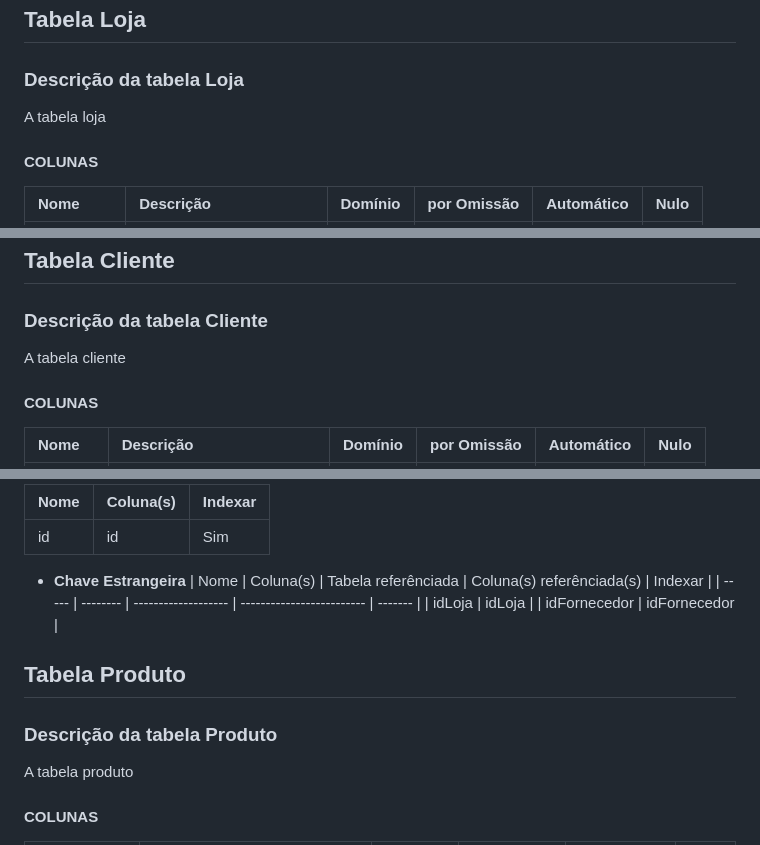
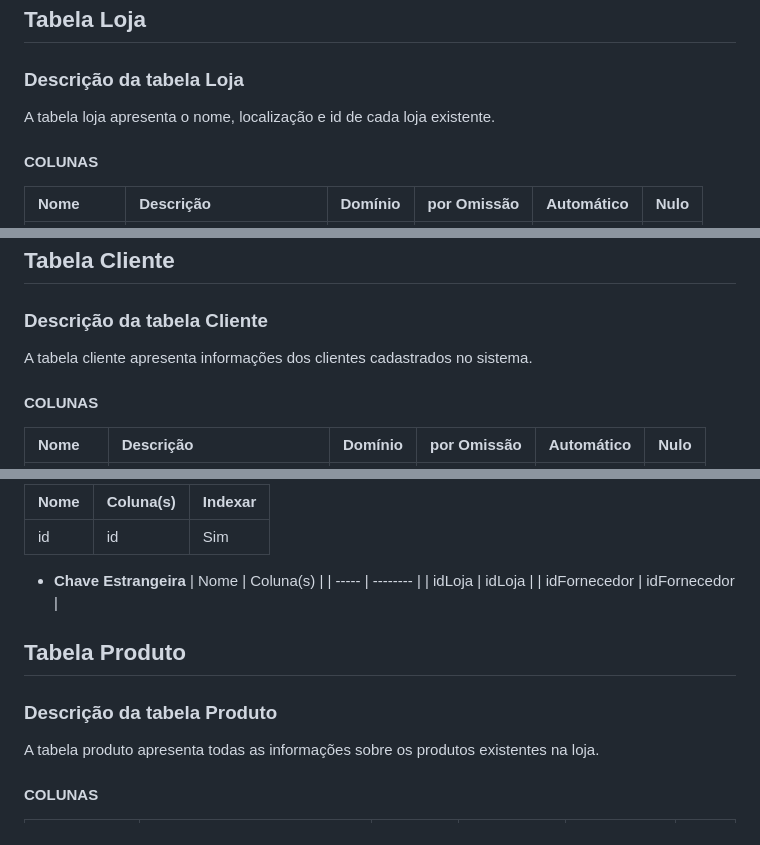
Before and after one commit to TCM23-SIBD-G01/TCM23-SIBD-G01, a Markdown page: REBD/rebd04.md, 3 parts joined by grey strips. Drawn GitHub-style.

```diff
--- a/REBD/rebd04.md
+++ b/REBD/rebd04.md
@@ -6,7 +6,7 @@
 ## **Relações**
 ## **Tabela Loja**
 ### Descrição da tabela Loja
-A tabela loja
+A tabela loja apresenta o nome, localização e id de cada loja existente.
 
 #### COLUNAS <!-- omit in toc -->
 
@@ -33,7 +33,7 @@ A tabela loja
 
 ## **Tabela Cliente**
 ### Descrição da tabela Cliente
-A tabela cliente
+A tabela cliente apresenta informações dos clientes cadastrados no sistema.
 
 #### COLUNAS <!-- omit in toc -->
 
@@ -148,15 +148,15 @@ A tabela encomenda
 | id      | id         | Sim       |
 
 - **Chave Estrangeira**
-| Nome             | Coluna(s)     | Tabela referênciada | Coluna(s) referênciada(s) | Indexar |
-| -----              | -------- | ------------------- | ------------------------- | ------- |
+| Nome             | Coluna(s)     |
+| -----            | -------- |
 | idLoja           | idLoja        |
 | idFornecedor     | idFornecedor  |
 
 
 ## **Tabela Produto**
 ### Descrição da tabela Produto
-A tabela produto
+A tabela produto apresenta todas as informações sobre os produtos existentes na loja.
 
 #### COLUNAS <!-- omit in toc -->
 
```
Also changed, not shown: other parts of REBD/rebd04.md (+9 -9 lines).
